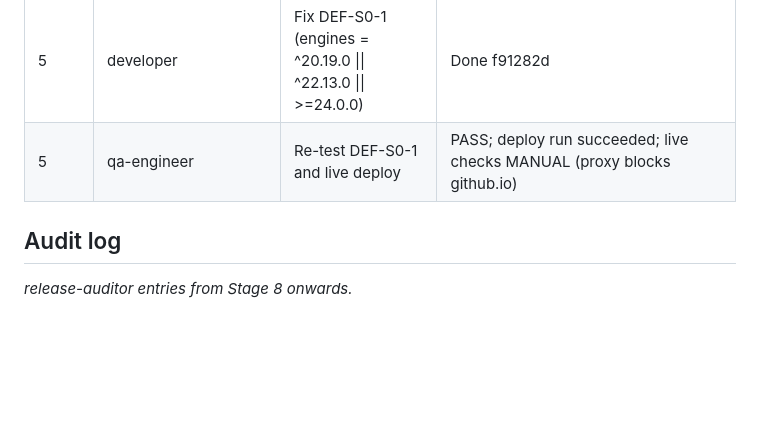
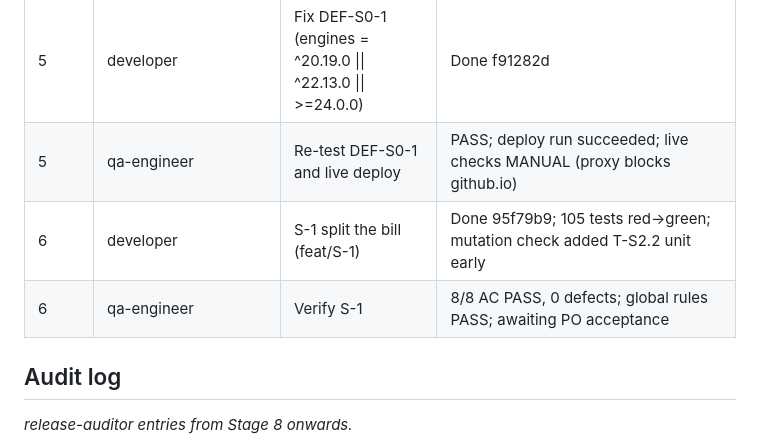
Before and after one commit to Sabeekhann/Web-Calculator, a Markdown page: docs/process/delivery-tracker.md, the part around the change. GitHub-like rendering; blank space fills up the shorter version.

Commit message:
docs: S-1 QA report (8/8 AC PASS)
Co-Authored-By: Claude Opus 5.5 <noreply@anthropic.com>
Claude-Session: https://claude.ai/code/session_01TsCSPMRLfmWZACbrKiYtWx

```diff
--- a/docs/process/delivery-tracker.md
+++ b/docs/process/delivery-tracker.md
@@ -49,6 +49,8 @@ Current stage: **Stage 6 — Sprint 1**.
 | 5 | qa-engineer | Independent Sprint 0 verification | 26/27 PASS; DEF-S0-1 (engines) and DEF-S0-2 (README wording) raised |
 | 5 | developer | Fix DEF-S0-1 (engines = ^20.19.0 \|\| ^22.13.0 \|\| >=24.0.0) | Done f91282d |
 | 5 | qa-engineer | Re-test DEF-S0-1 and live deploy | PASS; deploy run succeeded; live checks MANUAL (proxy blocks github.io) |
+| 6 | developer | S-1 split the bill (feat/S-1) | Done 95f79b9; 105 tests red→green; mutation check added T-S2.2 unit early |
+| 6 | qa-engineer | Verify S-1 | 8/8 AC PASS, 0 defects; global rules PASS; awaiting PO acceptance |
 
 ## Audit log
 _release-auditor entries from Stage 8 onwards._
```
Also changed, not shown: 1 other file.
